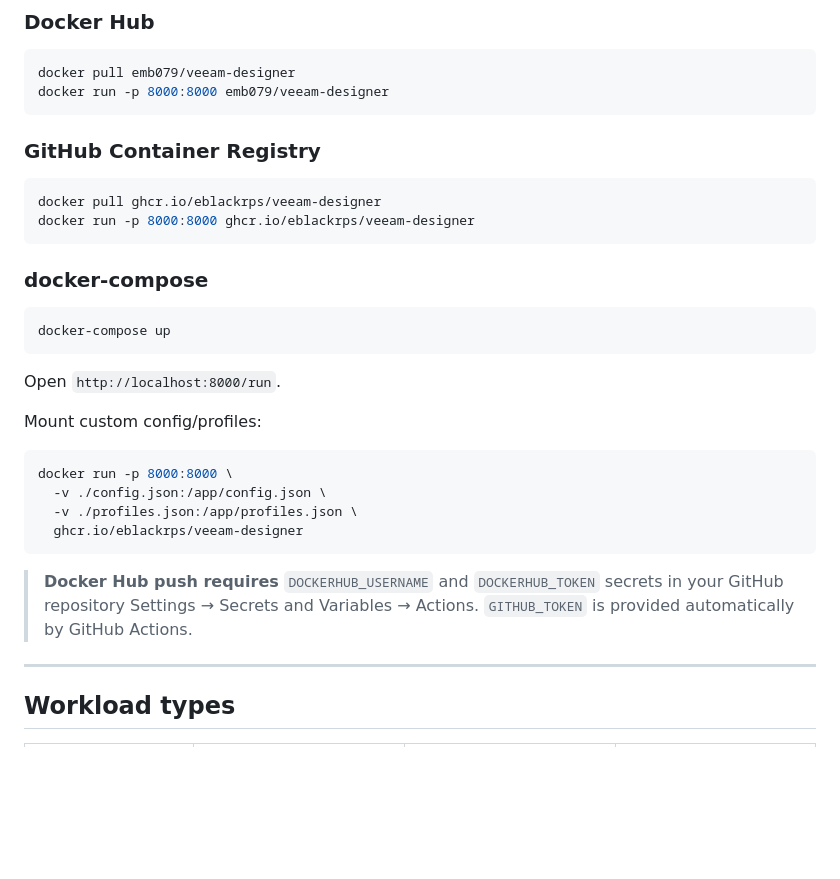
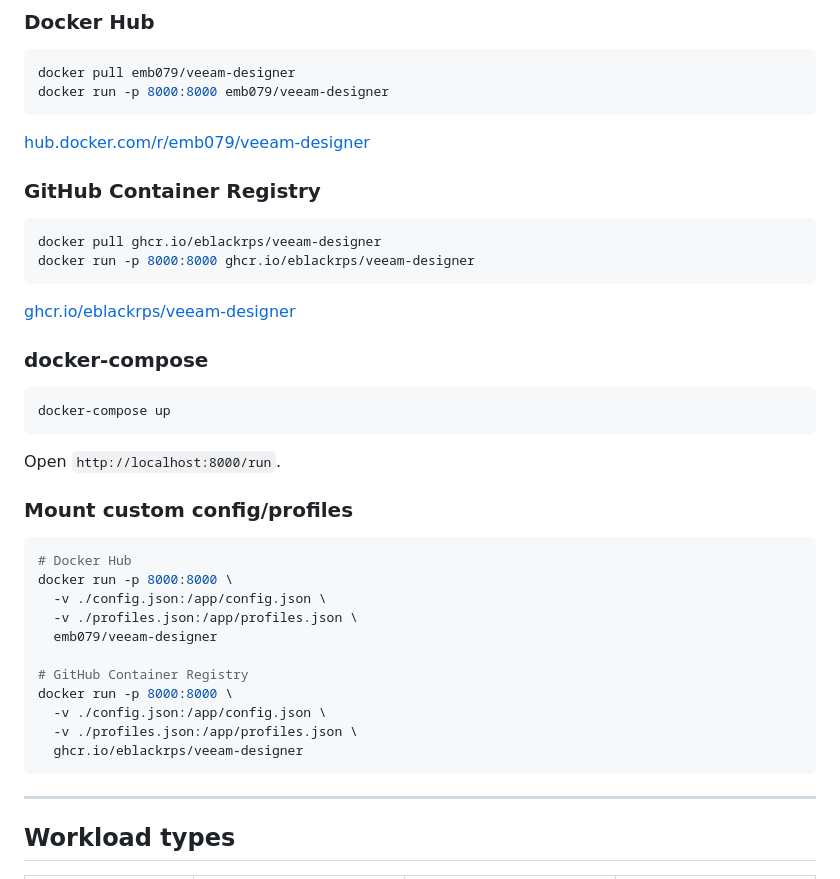
Before and after one commit to eblackrps/veeam_designer, a Markdown page: README.md, the part around the change. Drawn GitHub-style; blank space fills up the shorter version.

Commit message:
docs: update Docker registry URLs to emb079 with direct links

````diff
--- a/README.md
+++ b/README.md
@@ -191,12 +191,16 @@ docker pull emb079/veeam-designer
 docker run -p 8000:8000 emb079/veeam-designer
 ```
 
+[hub.docker.com/r/emb079/veeam-designer](https://hub.docker.com/r/emb079/veeam-designer)
+
 ### GitHub Container Registry
 
 ```bash
 docker pull ghcr.io/eblackrps/veeam-designer
 docker run -p 8000:8000 ghcr.io/eblackrps/veeam-designer
 ```
+
+[ghcr.io/eblackrps/veeam-designer](https://github.com/eblackrps/veeam_designer/pkgs/container/veeam-designer)
 
 ### docker-compose
 
@@ -206,17 +210,21 @@ docker-compose up
 
 Open `http://localhost:8000/run`.
 
-Mount custom config/profiles:
+### Mount custom config/profiles
+
 ```bash
+# Docker Hub
+docker run -p 8000:8000 \
+  -v ./config.json:/app/config.json \
+  -v ./profiles.json:/app/profiles.json \
+  emb079/veeam-designer
+
+# GitHub Container Registry
 docker run -p 8000:8000 \
   -v ./config.json:/app/config.json \
   -v ./profiles.json:/app/profiles.json \
   ghcr.io/eblackrps/veeam-designer
 ```
-
-> **Docker Hub push requires** `DOCKERHUB_USERNAME` and `DOCKERHUB_TOKEN` secrets
-> in your GitHub repository Settings → Secrets and Variables → Actions.
-> `GITHUB_TOKEN` is provided automatically by GitHub Actions.
 
 ---
 
````
Also changed, not shown: CHANGELOG.md (+1 -1 lines).
